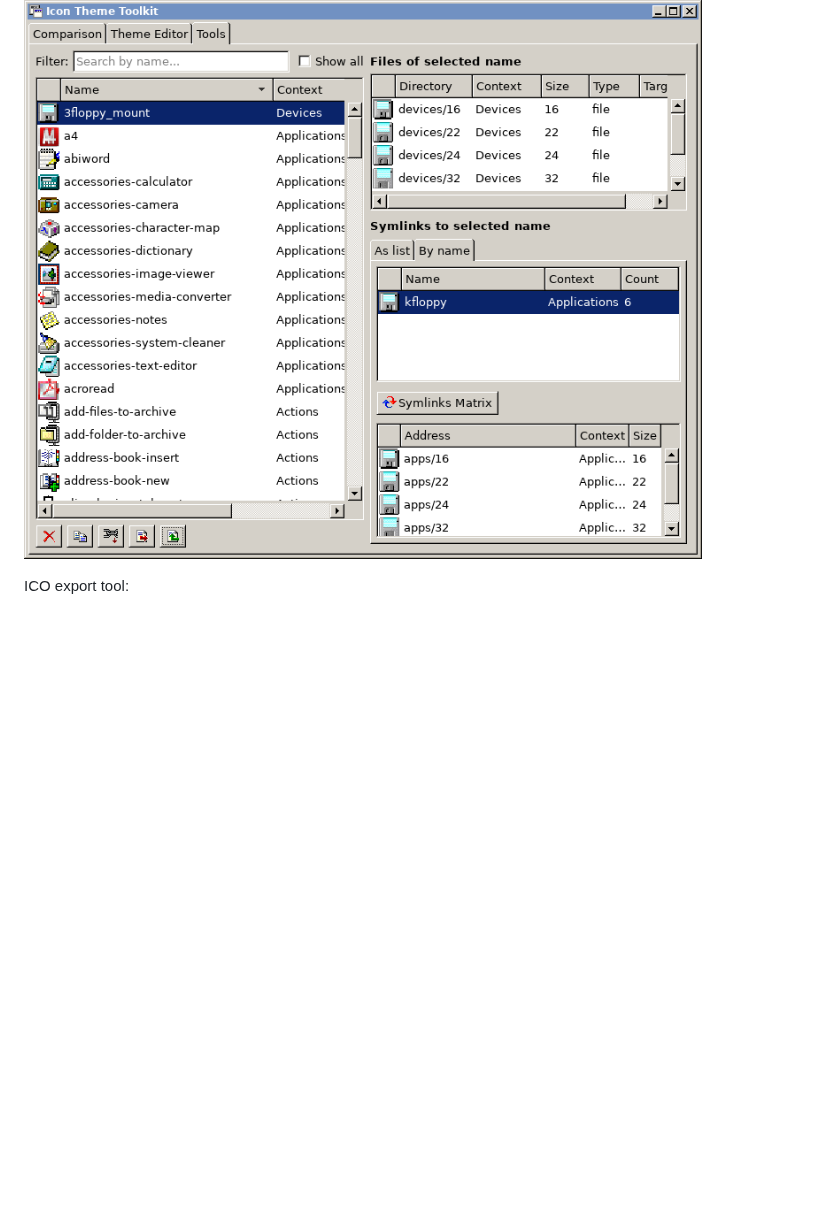
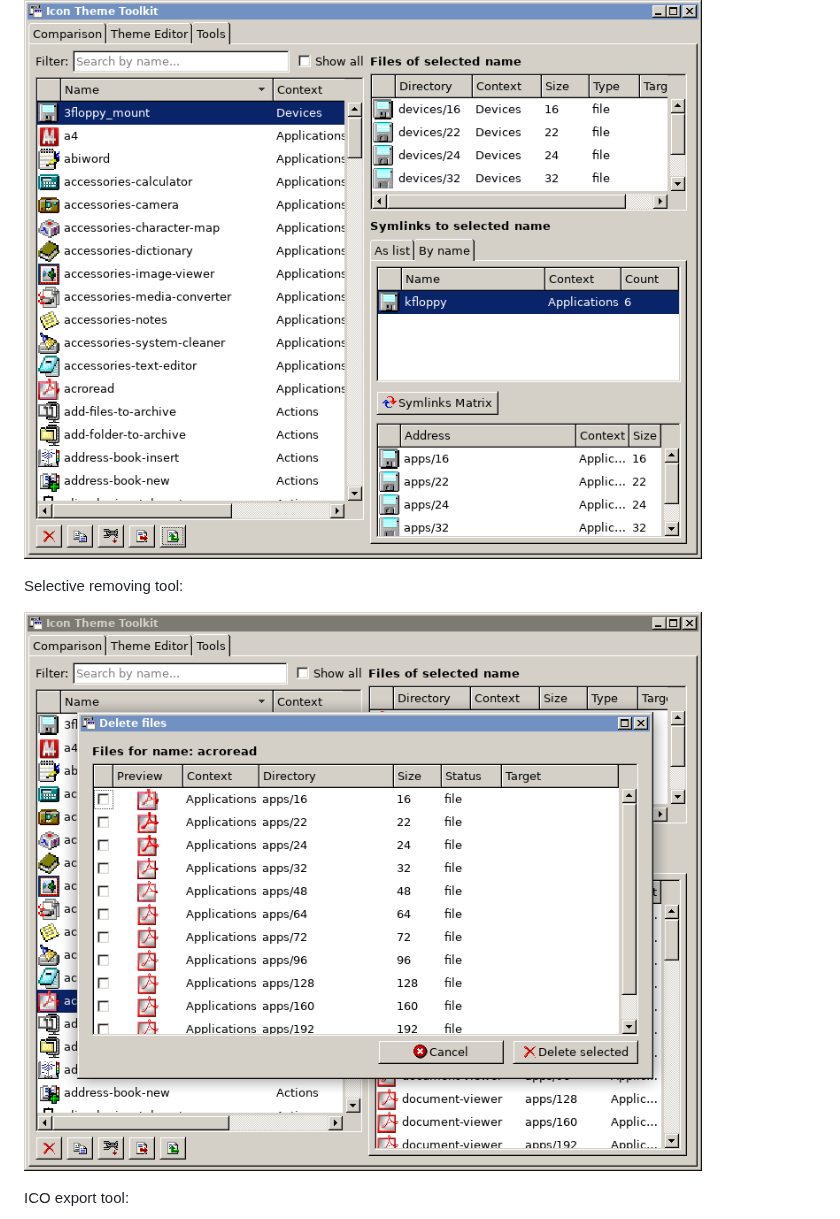
Before and after one commit to nestoris/icon-theme-toolkit, a Markdown page: README.md, the part around the change. GitHub-like rendering; pictures changed too: remove-tool.png (added); blank space fills up the shorter version.

Commit message:
remove-tool

```diff
--- a/README.md
+++ b/README.md
@@ -26,6 +26,10 @@ Theme tools overal:
 
 ![Theme tools](tools.png)
 
+Selective removing tool:
+
+![Remove tool](remove-tool.png)
+
 ICO export tool:
 
 ![ICO export tool](ico-export.png)
```
